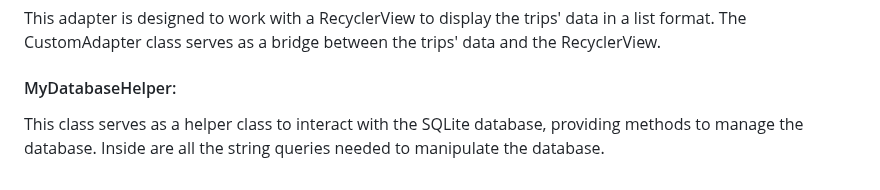
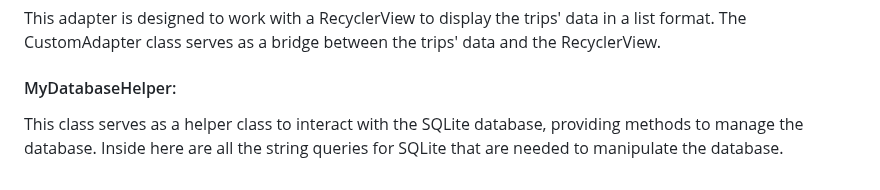
Before and after one commit to martinhild/CS50-my-solutions, a Markdown page: project/README.md, the part around the change. Rendered like a GitHub page.

Commit message:
Tue, Apr 23, 2024, 5:16 PM +02:00

```diff
--- a/project/README.md
+++ b/project/README.md
@@ -92,4 +92,4 @@ This adapter is designed to work with a RecyclerView to display the trips' data
 
 #### MyDatabaseHelper:
 
-This class serves as a helper class to interact with the SQLite database, providing methods to manage the database. Inside are all the string queries needed to manipulate the database.
+This class serves as a helper class to interact with the SQLite database, providing methods to manage the database. Inside here are all the string queries for SQLite that are needed to manipulate the database.
```
